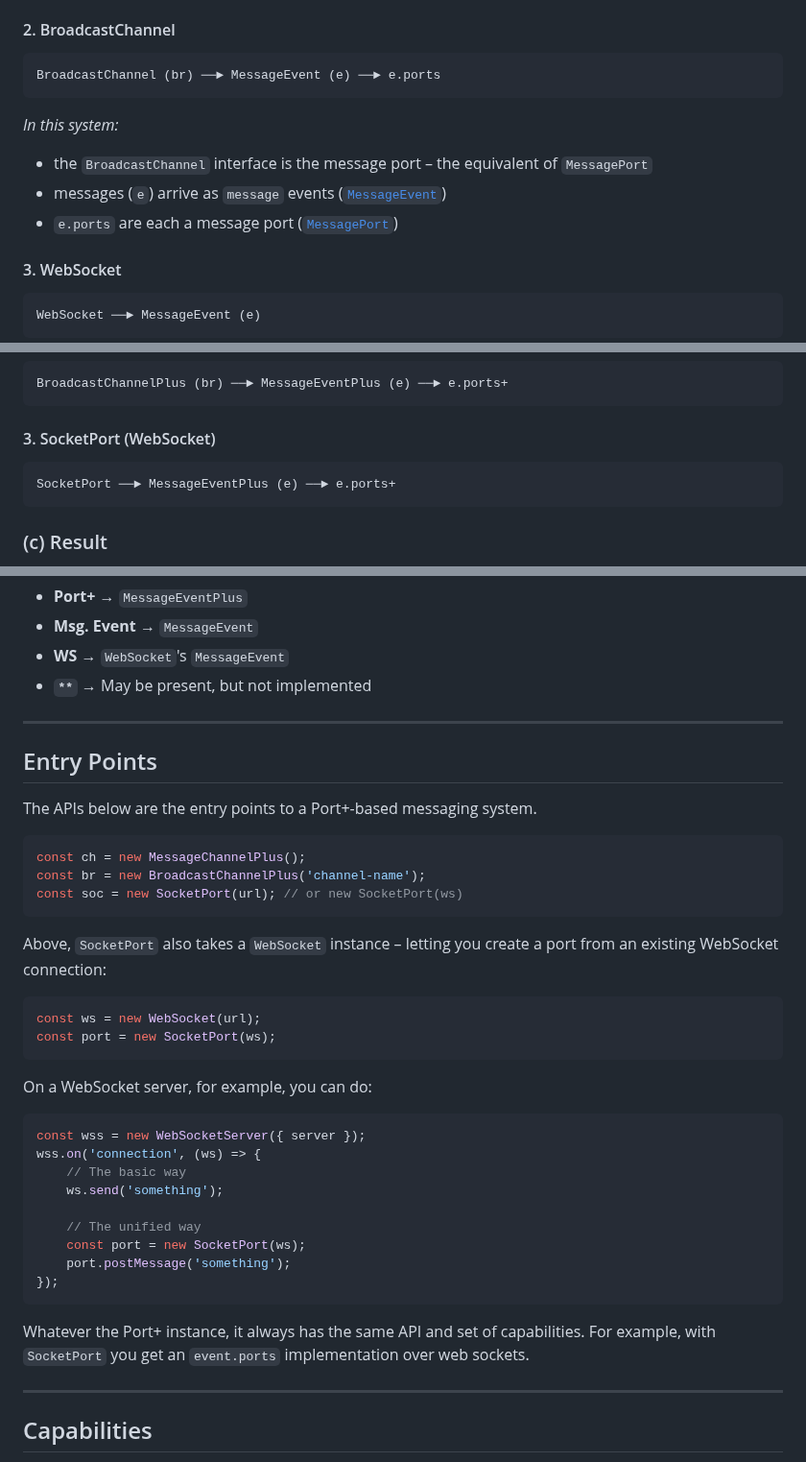
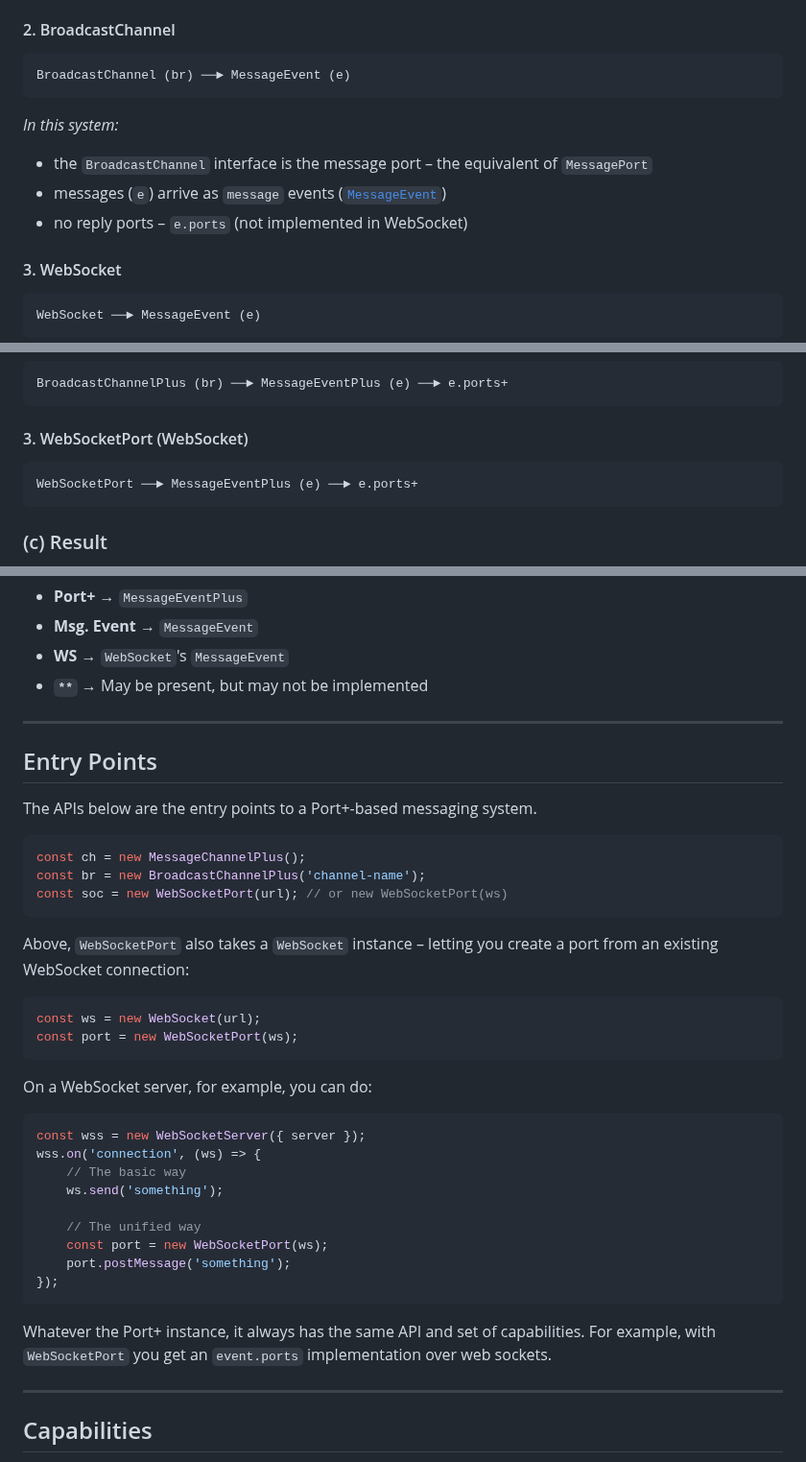
Before and after one commit to webqit/port-plus, a Markdown page: README.md, 3 parts joined by grey strips. Shown at 96% size. Rendered like a GitHub page.

Commit message:
docs: align README with code

````diff
--- a/README.md
+++ b/README.md
@@ -48,14 +48,14 @@ MessageChannel (ch)
 #### 2. BroadcastChannel
 
 ```
-BroadcastChannel (br) ──► MessageEvent (e) ──► e.ports
+BroadcastChannel (br) ──► MessageEvent (e)
 ```
 
 *In this system:*
 
 * the `BroadcastChannel` interface is the message port – the equivalent of `MessagePort`
 * messages (`e`) arrive as `message` events ([`MessageEvent`](https://developer.mozilla.org/en-US/docs/Web/API/MessageEvent))
-* `e.ports` are each a message port ([`MessagePort`](https://developer.mozilla.org/en-US/docs/Web/API/MessagePort))
+* no reply ports – `e.ports` (not implemented in WebSocket)
 
 #### 3. WebSocket
 
@@ -86,10 +86,10 @@ MessageChannelPlus (ch)
 BroadcastChannelPlus (br) ──► MessageEventPlus (e) ──► e.ports+
 ```
 
-#### 3. SocketPort (WebSocket)
+#### 3. WebSocketPort (WebSocket)
 
 ```
-SocketPort ──► MessageEventPlus (e) ──► e.ports+
+WebSocketPort ──► MessageEventPlus (e) ──► e.ports+
 ```
 
 ### (c) Result
@@ -150,7 +150,7 @@ Meaning: Port+ interfaces emit `MessageEventPlus`, which recursively exposes `e.
 * **Port+** → `MessageEventPlus`
 * **Msg. Event** → `MessageEvent`
 * **WS** → `WebSocket`'s `MessageEvent`
-* **`**`** → May be present, but not implemented
+* **`**`** → May be present, but may not be implemented
 
 ---
 
@@ -161,14 +161,14 @@ The APIs below are the entry points to a Port+-based messaging system.
 ```js
 const ch = new MessageChannelPlus();
 const br = new BroadcastChannelPlus('channel-name');
-const soc = new SocketPort(url); // or new SocketPort(ws)
+const soc = new WebSocketPort(url); // or new WebSocketPort(ws)
 ```
 
-Above, `SocketPort` also takes a `WebSocket` instance – letting you create a port from an existing WebSocket connection:
+Above, `WebSocketPort` also takes a `WebSocket` instance – letting you create a port from an existing WebSocket connection:
 
 ```js
 const ws = new WebSocket(url);
-const port = new SocketPort(ws);
+const port = new WebSocketPort(ws);
 ```
 
 On a WebSocket server, for example, you can do:
@@ -180,12 +180,12 @@ wss.on('connection', (ws) => {
     ws.send('something');
 
     // The unified way
-    const port = new SocketPort(ws);
+    const port = new WebSocketPort(ws);
     port.postMessage('something');
 });
 ```
 
-Whatever the Port+ instance, it always has the same API and set of capabilities. For example, with `SocketPort` you get an `event.ports` implementation over web sockets.
+Whatever the Port+ instance, it always has the same API and set of capabilities. For example, with `WebSocketPort` you get an `event.ports` implementation over web sockets.
 
 ---
 
````
Also changed, not shown: other parts of README.md (+4 -4 lines).
